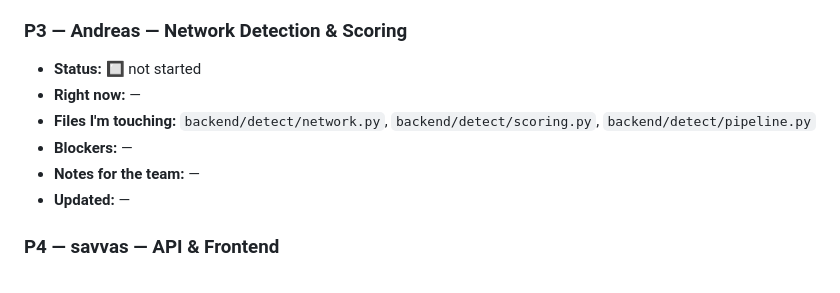
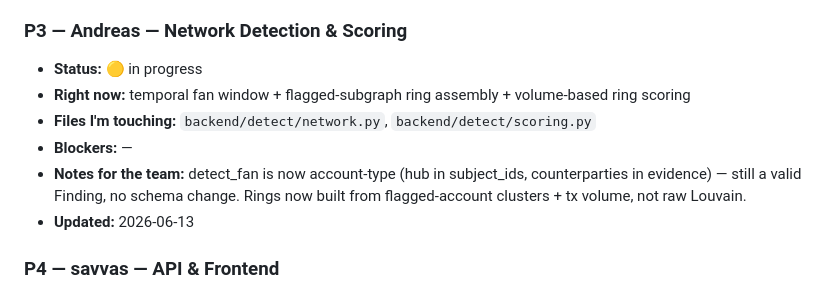
Before and after one commit to AntreasCh/KKKCP, a Markdown page: TASKS.md, the part around the change. Drawn GitHub-style.

Commit message:
P3: claim Network & Scoring block (in progress)
Co-Authored-By: Claude Opus 4.8 (1M context) <noreply@anthropic.com>

```diff
--- a/TASKS.md
+++ b/TASKS.md
@@ -32,12 +32,12 @@ Status legend: 🔲 not started · 🟡 in progress · 🔵 in review · ✅ don
 - **Updated:** —
 
 ### P3 — Andreas — Network Detection & Scoring
-- **Status:** 🔲 not started
-- **Right now:** —
-- **Files I'm touching:** `backend/detect/network.py`, `backend/detect/scoring.py`, `backend/detect/pipeline.py`
+- **Status:** 🟡 in progress
+- **Right now:** temporal fan window + flagged-subgraph ring assembly + volume-based ring scoring
+- **Files I'm touching:** `backend/detect/network.py`, `backend/detect/scoring.py`
 - **Blockers:** —
-- **Notes for the team:** —
-- **Updated:** —
+- **Notes for the team:** detect_fan is now account-type (hub in subject_ids, counterparties in evidence) — still a valid Finding, no schema change. Rings now built from flagged-account clusters + tx volume, not raw Louvain.
+- **Updated:** 2026-06-13
 
 ### P4 — savvas — API & Frontend
 - **Status:** 🔲 not started
```
